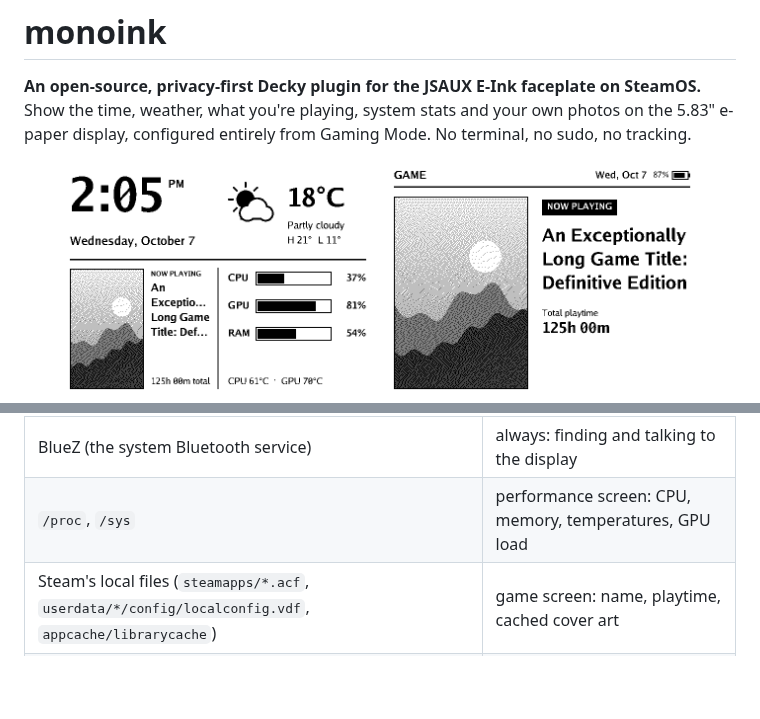
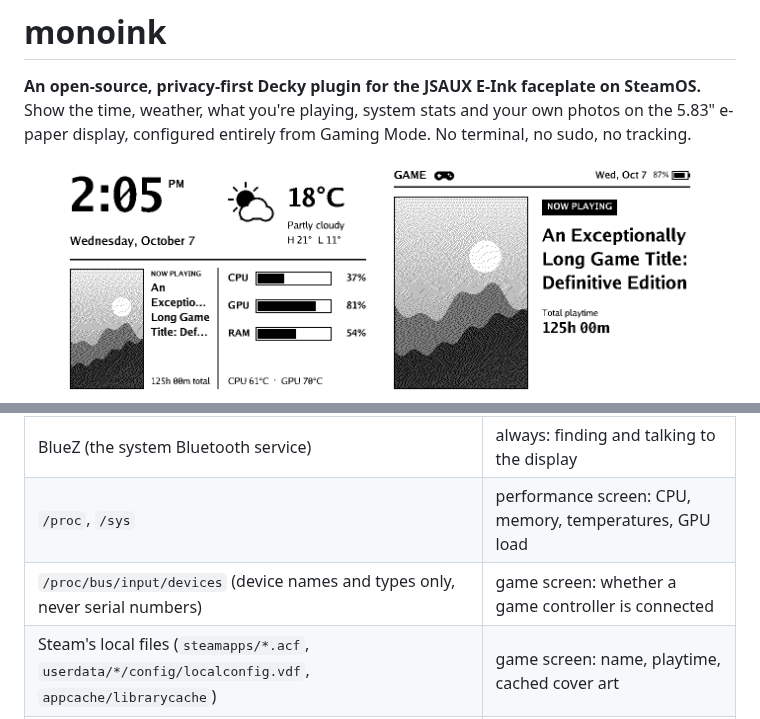
Before and after one commit to v1k0d3n/monoink, a Markdown page: README.md, 2 parts joined by grey strips. Rendered like a GitHub page; pictures changed too: docs/images/screens/game.png; blank space fills up the shorter version.

```diff
--- a/README.md
+++ b/README.md
@@ -121,6 +121,7 @@ Everything monoink reads or contacts:
 | --- | --- |
 | BlueZ (the system Bluetooth service) | always: finding and talking to the display |
 | `/proc`, `/sys` | performance screen: CPU, memory, temperatures, GPU load |
+| `/proc/bus/input/devices` (device names and types only, never serial numbers) | game screen: whether a game controller is connected |
 | Steam's local files (`steamapps/*.acf`, `userdata/*/config/localconfig.vdf`, `appcache/librarycache`) | game screen: name, playtime, cached cover art |
 | The photo folder you choose | photo frame |
 | `api.open-meteo.com`, `geocoding-api.open-meteo.com` | only after you set a weather location |
```
Also changed, not shown: docs/images/screens/game-dark.png, 5 other files.
